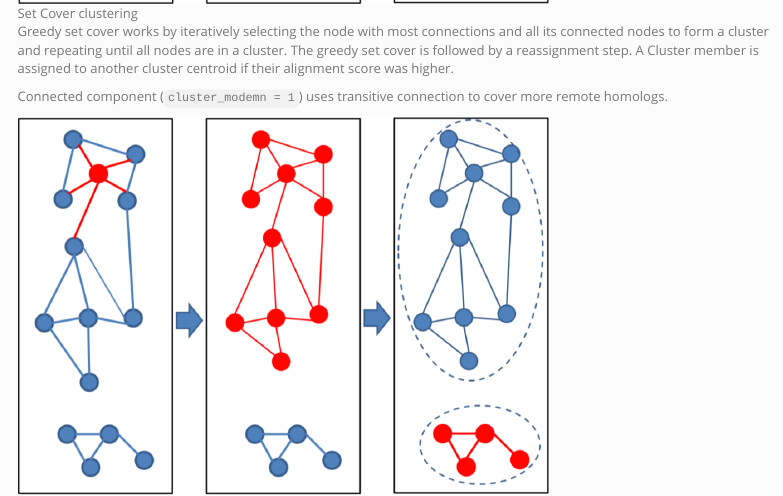
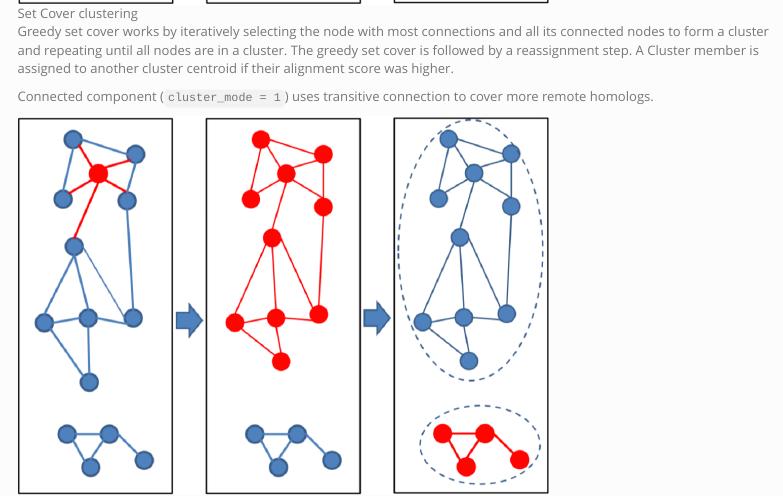
Before and after one commit to irycisBioinfo/PATO, an R Markdown document (vignettes/vignette.Rmd): the page in a window 1100 px wide, from 3620 px down. Rendered offline with R 4.5, knitr and Pandoc, with nearby package versions; menus at the side of the page are left out.

```diff
--- a/vignettes/vignette.Rmd
+++ b/vignettes/vignette.Rmd
@@ -165,7 +165,7 @@
 Greedy set cover works by iteratively selecting the node with most connections and all its connected nodes to form a cluster and repeating until all nodes are in a cluster.
 The greedy set cover is followed by a reassignment step. A Cluster member is assigned to another cluster centroid if their alignment score was higher.
 
-Connected component (`cluster_modemn = 1`) uses transitive connection to cover more remote homologs.
+Connected component (`cluster_mode = 1`) uses transitive connection to cover more remote homologs.
 
 ![Connected component clustering](cluster-mode-connectedcomp.png){width=70%}
 
```
Also changed, not shown: R/pangenomes_from_files_mmseqs.R (+1 -1 lines).
